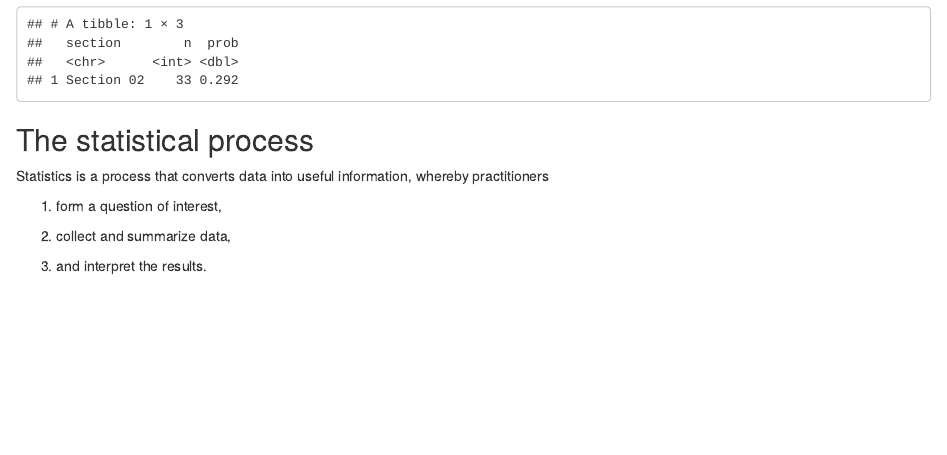
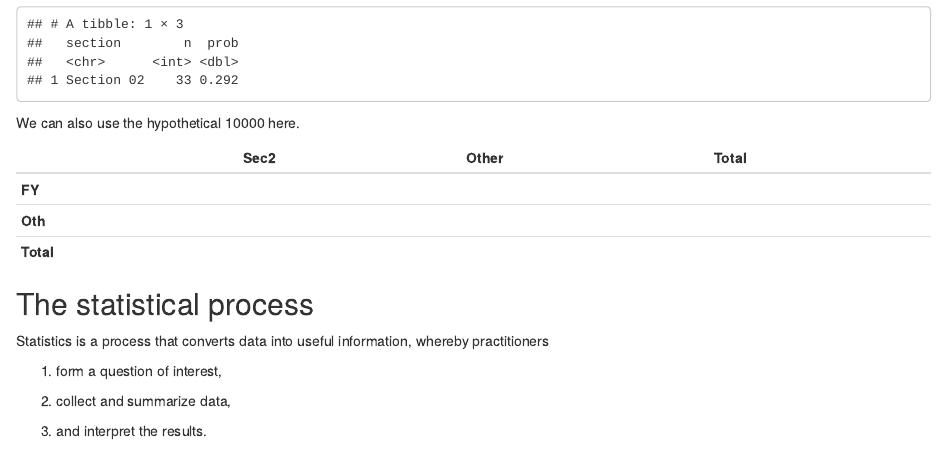
Before and after one commit to jacobfhsmith/ae-13, an R Markdown document (ae-13.Rmd): the page in a window 1100 px wide, from 1680 px down. Rendered offline with R 4.5, knitr and Pandoc, with nearby package versions; some code elsewhere in the file could not run offline.

Commit message:
Add hypothetical 10000

````diff
--- a/ae-13.Rmd
+++ b/ae-13.Rmd
@@ -82,6 +82,13 @@ sta199 %>%
   mutate(prob = n / sum(n)) %>%
   filter(section == "Section 02")
 ```
+We can also use the hypothetical 10000 here.
+
+|             | Sec2  | Other    | Total |
+|-------------|-------|----------|-------|
+| **FY**      |       |          |       |
+| **Oth**     |       |          |       |
+| **Total**   |       |          |       |
 
 ## The statistical process
 
````
